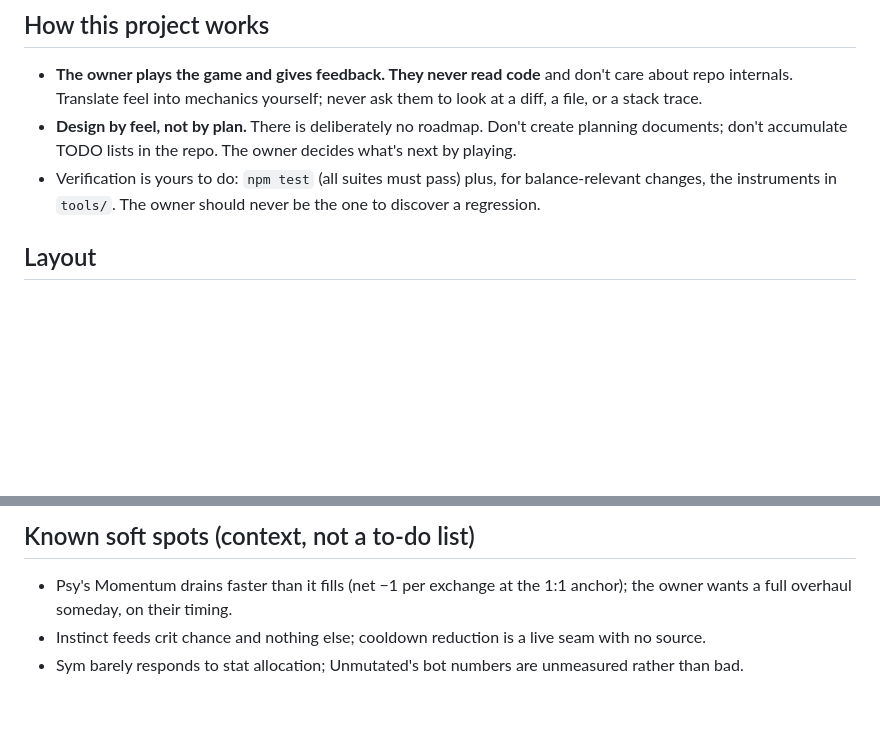
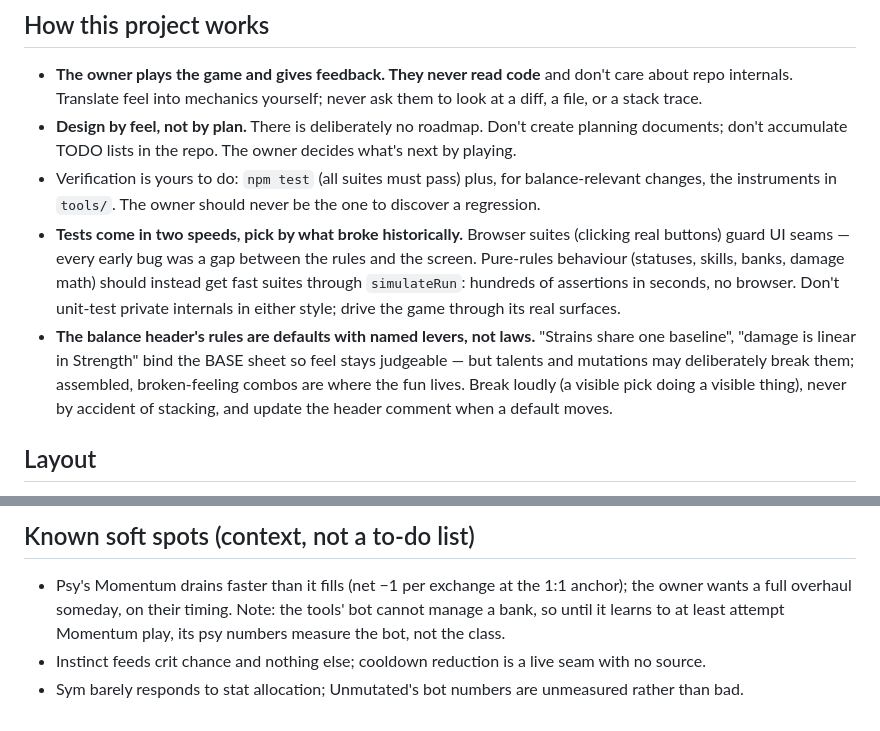
Before and after one commit to Malkefjes/risen, a Markdown page: CLAUDE.md, 2 parts joined by grey strips. Drawn GitHub-style; blank space fills up the shorter version.

Commit message:
CLAUDE.md: defaults are levers, not laws; two test speeds
Audit of the project's rules on the owner's request. The verdict kept
nearly everything — most rules are scars from bugs that actually
happened — but two were being stated harder than they deserve:

* The test philosophy predates simulateRun by hours. Browser suites keep
  guarding UI seams, but pure-rules behaviour should get fast suites
  through the sim rather than minutes of clicking.

* The balance header's constraints bind the base sheet, not the design
  space. Talents breaking linearity on purpose is where a roguelite's
  fun lives; the rule is to break loudly, never by stacking accident.

Also records that the tools' naive bot cannot pilot a bank, so its psy
numbers measure the bot until it learns to try.

Co-Authored-By: Claude Opus 5 <noreply@anthropic.com>
Claude-Session: https://claude.ai/code/session_01QZMB7C2KMd9GFfrJfzdM1o

```diff
--- a/CLAUDE.md
+++ b/CLAUDE.md
@@ -13,6 +13,18 @@ A turn-based browser roguelite. Personal project, built for enjoyment.
 - Verification is yours to do: `npm test` (all suites must pass) plus, for
   balance-relevant changes, the instruments in `tools/`. The owner should
   never be the one to discover a regression.
+- **Tests come in two speeds, pick by what broke historically.** Browser
+  suites (clicking real buttons) guard UI seams — every early bug was a gap
+  between the rules and the screen. Pure-rules behaviour (statuses, skills,
+  banks, damage math) should instead get fast suites through `simulateRun`:
+  hundreds of assertions in seconds, no browser. Don't unit-test private
+  internals in either style; drive the game through its real surfaces.
+- **The balance header's rules are defaults with named levers, not laws.**
+  "Strains share one baseline", "damage is linear in Strength" bind the
+  BASE sheet so feel stays judgeable — but talents and mutations may
+  deliberately break them; assembled, broken-feeling combos are where the
+  fun lives. Break loudly (a visible pick doing a visible thing), never by
+  accident of stacking, and update the header comment when a default moves.
 
 ## Layout
 
@@ -53,6 +65,9 @@ A turn-based browser roguelite. Personal project, built for enjoyment.
 
 - Psy's Momentum drains faster than it fills (net −1 per exchange at the
   1:1 anchor); the owner wants a full overhaul someday, on their timing.
+  Note: the tools' bot cannot manage a bank, so until it learns to at
+  least attempt Momentum play, its psy numbers measure the bot, not the
+  class.
 - Instinct feeds crit chance and nothing else; cooldown reduction is a live
   seam with no source.
 - Sym barely responds to stat allocation; Unmutated's bot numbers are
```
